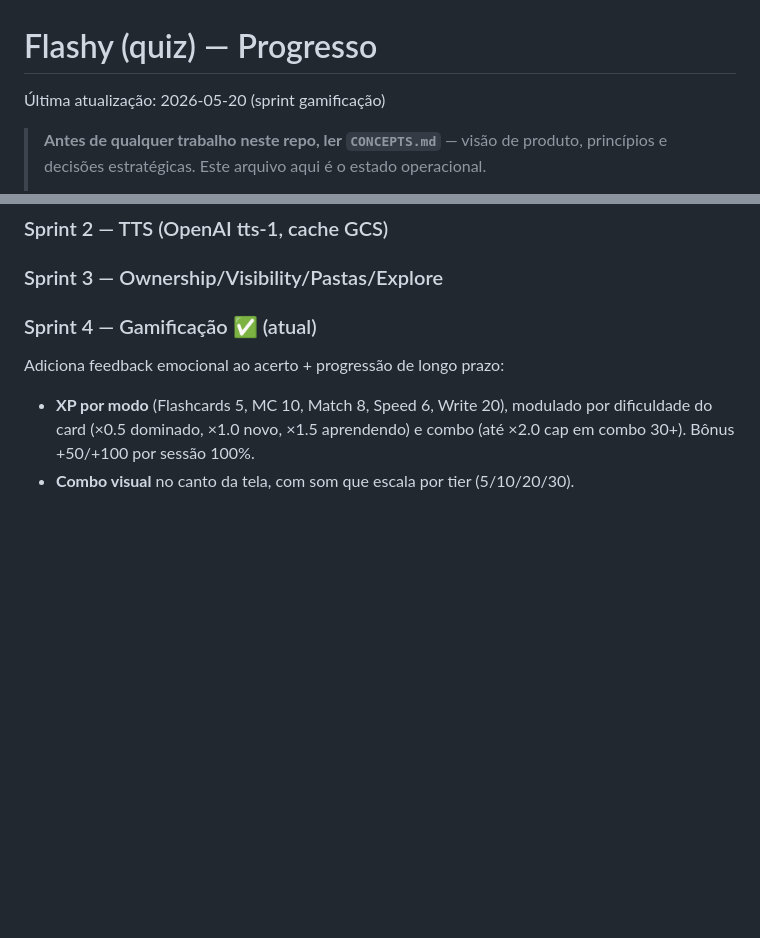
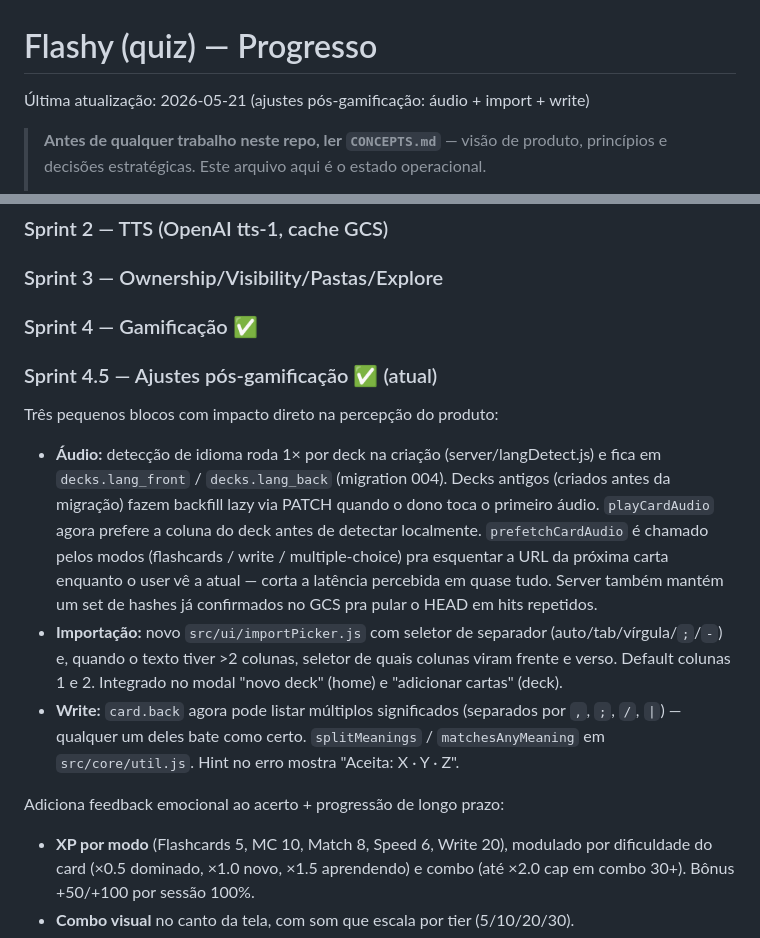
Before and after one commit to mr-velvet/quiz, a Markdown page: PROGRESS.md, 2 parts joined by grey strips. Drawn GitHub-style; blank space fills up the shorter version.

Commit message:
docs: PROGRESS atualizado com sprint 4.5 (audio/import/write)
Co-Authored-By: Claude Opus 4.7 (1M context) <noreply@anthropic.com>

```diff
--- a/PROGRESS.md
+++ b/PROGRESS.md
@@ -1,6 +1,6 @@
 # Flashy (quiz) — Progresso
 
-Última atualização: 2026-05-20 (sprint gamificação)
+Última atualização: 2026-05-21 (ajustes pós-gamificação: áudio + import + write)
 
 > **Antes de qualquer trabalho neste repo, ler `CONCEPTS.md`** — visão de produto,
 > princípios e decisões estratégicas. Este arquivo aqui é o estado operacional.
@@ -33,7 +33,27 @@
 ### Sprint 1 — MVP (5 modos, deck via texto, modal custom, router)
 ### Sprint 2 — TTS (OpenAI tts-1, cache GCS)
 ### Sprint 3 — Ownership/Visibility/Pastas/Explore
-### Sprint 4 — Gamificação ✅ (atual)
+### Sprint 4 — Gamificação ✅
+### Sprint 4.5 — Ajustes pós-gamificação ✅ (atual)
+
+Três pequenos blocos com impacto direto na percepção do produto:
+
+- **Áudio:** detecção de idioma roda 1× por deck na criação (server/langDetect.js)
+  e fica em `decks.lang_front` / `decks.lang_back` (migration 004). Decks antigos
+  (criados antes da migração) fazem backfill lazy via PATCH quando o dono toca o
+  primeiro áudio. `playCardAudio` agora prefere a coluna do deck antes de
+  detectar localmente. `prefetchCardAudio` é chamado pelos modos
+  (flashcards / write / multiple-choice) pra esquentar a URL da próxima carta
+  enquanto o user vê a atual — corta a latência percebida em quase tudo. Server
+  também mantém um set de hashes já confirmados no GCS pra pular o HEAD em hits
+  repetidos.
+- **Importação:** novo `src/ui/importPicker.js` com seletor de separador
+  (auto/tab/vírgula/`;`/`-`) e, quando o texto tiver >2 colunas, seletor de quais
+  colunas viram frente e verso. Default colunas 1 e 2. Integrado no modal "novo
+  deck" (home) e "adicionar cartas" (deck).
+- **Write:** `card.back` agora pode listar múltiplos significados (separados por
+  `,`, `;`, `/`, `|`) — qualquer um deles bate como certo. `splitMeanings` /
+  `matchesAnyMeaning` em `src/core/util.js`. Hint no erro mostra "Aceita: X · Y · Z".
 
 Adiciona feedback emocional ao acerto + progressão de longo prazo:
 - **XP por modo** (Flashcards 5, MC 10, Match 8, Speed 6, Write 20), modulado
```
